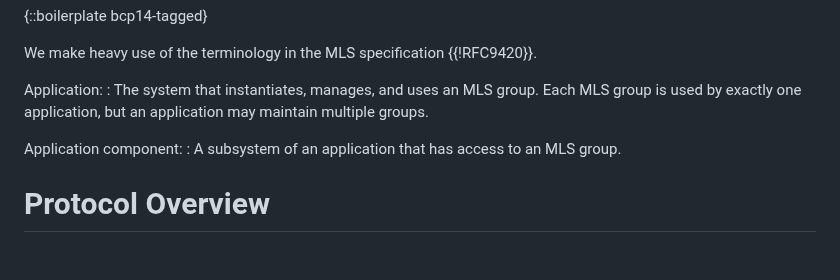
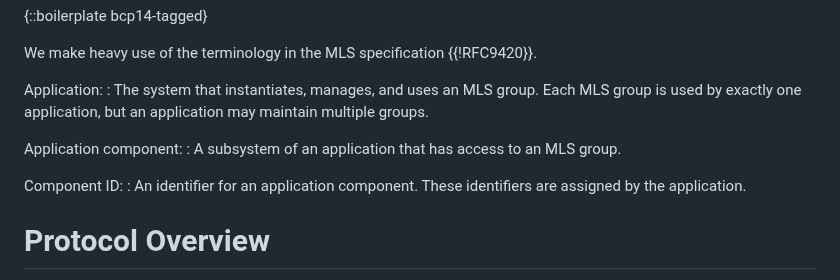
Before and after one commit to bifurcation/mls-appsync, a Markdown page: draft-barnes-mls-appsync.md, the part around one of its changes. GitHub-like rendering; blank space fills up the shorter version.

```diff
--- a/draft-barnes-mls-appsync.md
+++ b/draft-barnes-mls-appsync.md
@@ -106,6 +106,10 @@ groups.
 Application component:
 : A subsystem of an application that has access to an MLS group.
 
+Component ID:
+: An identifier for an application component.  These identifiers are assigned by
+the application.
+
 # Protocol Overview
 
 The mechansms in this document take MLS mechanisms that are either not
```
Also changed, not shown: other parts of draft-barnes-mls-appsync.md (+178 -22 lines).
